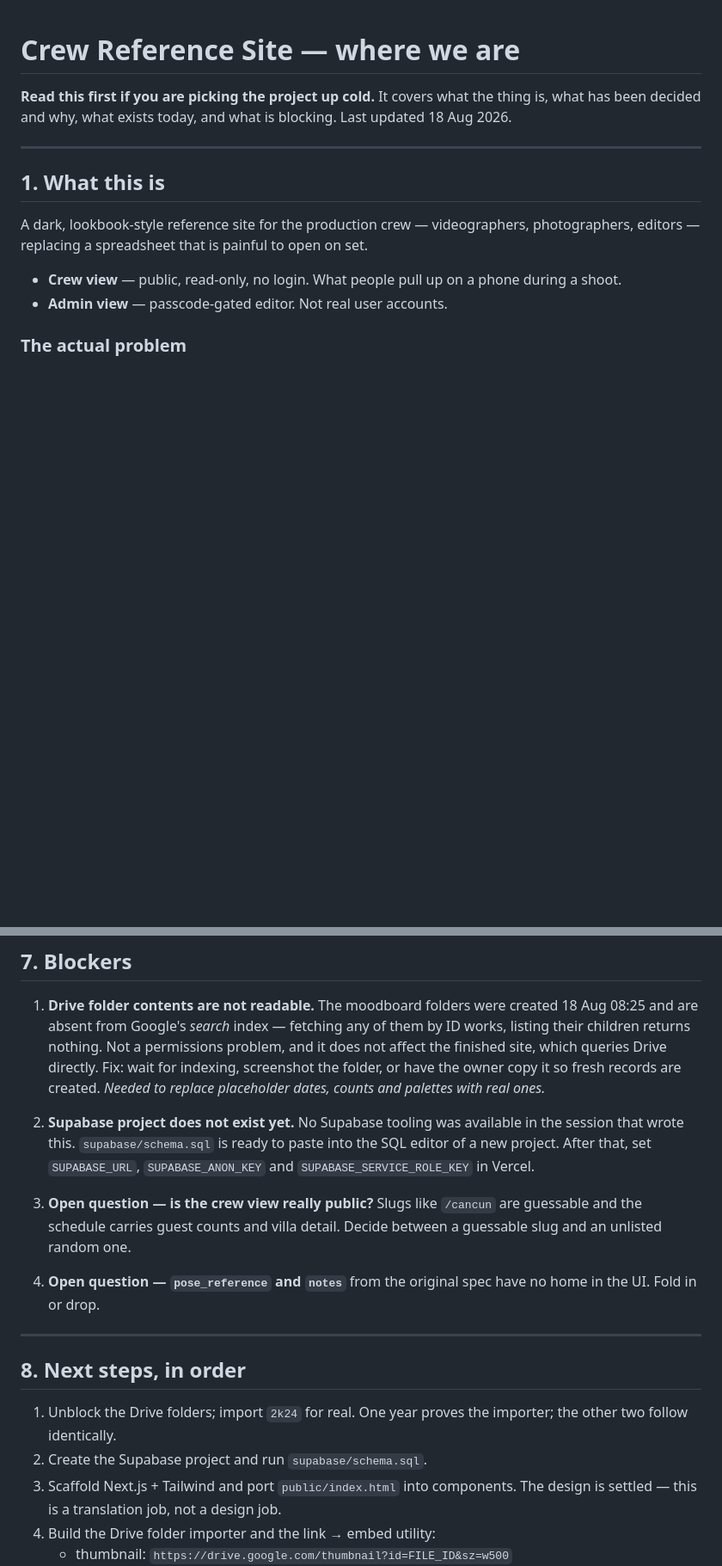
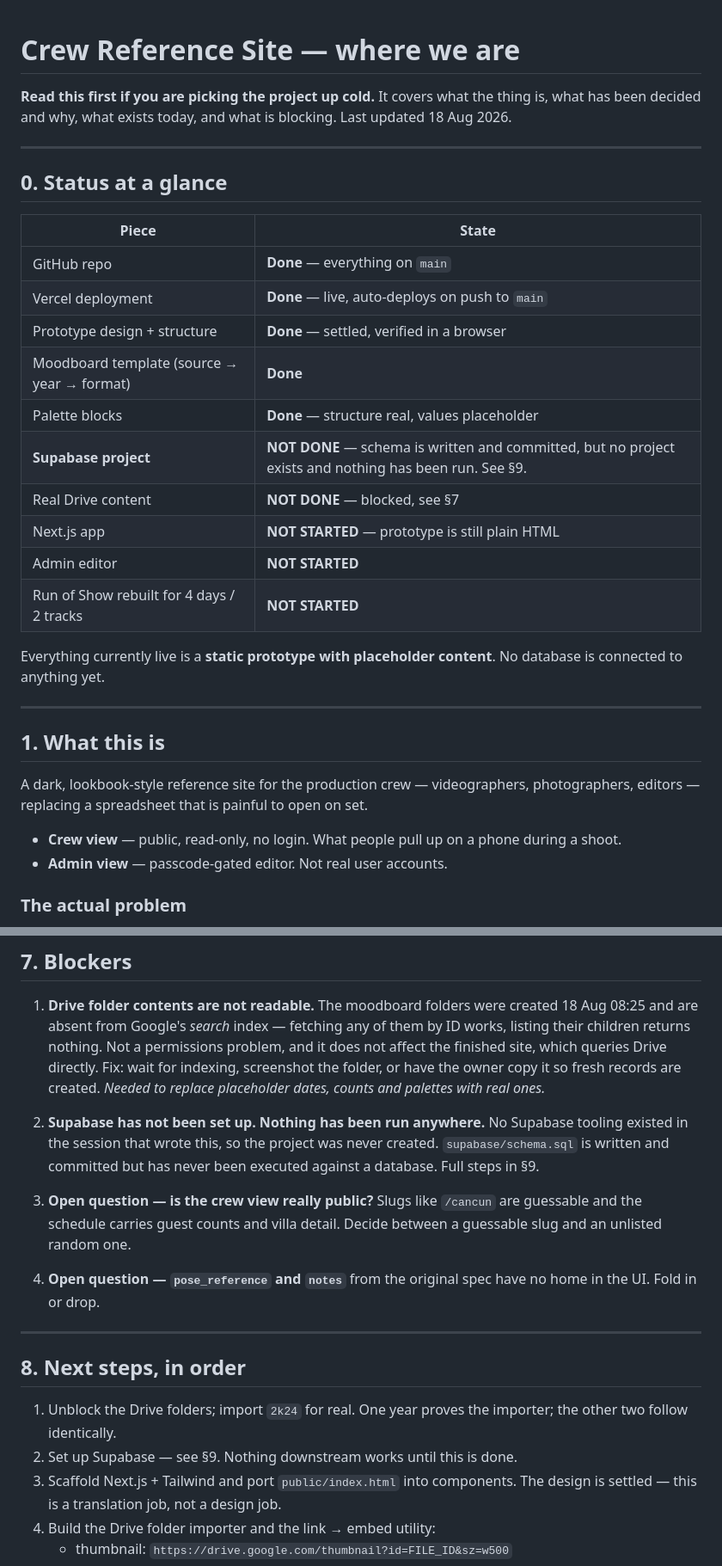
Before and after one commit to dioneclaude2/Content, a Markdown page: CONTEXT.md, 2 parts joined by grey strips. Shown at 86% size. Rendered like a GitHub page; blank space fills up the shorter version.

```diff
--- a/CONTEXT.md
+++ b/CONTEXT.md
@@ -3,6 +3,26 @@
 **Read this first if you are picking the project up cold.** It covers what the
 thing is, what has been decided and why, what exists today, and what is
 blocking. Last updated 18 Aug 2026.
+
+---
+
+## 0. Status at a glance
+
+| Piece | State |
+|---|---|
+| GitHub repo | **Done** — everything on `main` |
+| Vercel deployment | **Done** — live, auto-deploys on push to `main` |
+| Prototype design + structure | **Done** — settled, verified in a browser |
+| Moodboard template (source → year → format) | **Done** |
+| Palette blocks | **Done** — structure real, values placeholder |
+| **Supabase project** | **NOT DONE** — schema is written and committed, but no project exists and nothing has been run. See §9. |
+| Real Drive content | **NOT DONE** — blocked, see §7 |
+| Next.js app | **NOT STARTED** — prototype is still plain HTML |
+| Admin editor | **NOT STARTED** |
+| Run of Show rebuilt for 4 days / 2 tracks | **NOT STARTED** |
+
+Everything currently live is a **static prototype with placeholder content**.
+No database is connected to anything yet.
 
 ---
 
@@ -178,10 +206,10 @@ deliverables. Placeholders are labelled as such on the page.
    owner copy it so fresh records are created.
    *Needed to replace placeholder dates, counts and palettes with real ones.*
 
-2. **Supabase project does not exist yet.** No Supabase tooling was available
-   in the session that wrote this. `supabase/schema.sql` is ready to paste into
-   the SQL editor of a new project. After that, set `SUPABASE_URL`,
-   `SUPABASE_ANON_KEY` and `SUPABASE_SERVICE_ROLE_KEY` in Vercel.
+2. **Supabase has not been set up. Nothing has been run anywhere.**
+   No Supabase tooling existed in the session that wrote this, so the project
+   was never created. `supabase/schema.sql` is written and committed but has
+   never been executed against a database. Full steps in §9.
 
 3. **Open question — is the crew view really public?** Slugs like `/cancun` are
    guessable and the schedule carries guest counts and villa detail. Decide
@@ -196,7 +224,7 @@ deliverables. Placeholders are labelled as such on the page.
 
 1. Unblock the Drive folders; import `2k24` for real. One year proves the
    importer; the other two follow identically.
-2. Create the Supabase project and run `supabase/schema.sql`.
+2. Set up Supabase — see §9. Nothing downstream works until this is done.
 3. Scaffold Next.js + Tailwind and port `public/index.html` into components.
    The design is settled — this is a translation job, not a design job.
 4. Build the Drive folder importer and the link → embed utility:
```
Also changed, not shown: other parts of CONTEXT.md (+51 -3 lines).
